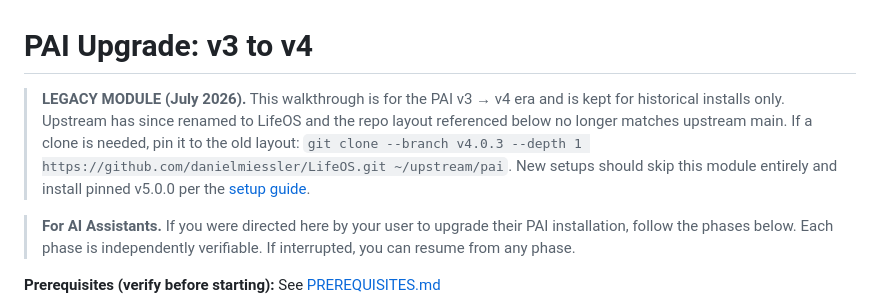
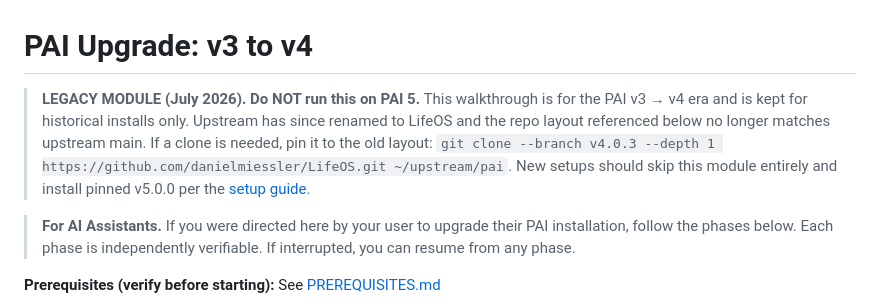
Before and after one commit to chriscantey/pai-companion, a Markdown page: upgrade/UPGRADE.md, the part around the change. Rendered like a GitHub page.

```diff
--- a/upgrade/UPGRADE.md
+++ b/upgrade/UPGRADE.md
@@ -1,6 +1,6 @@
 # PAI Upgrade: v3 to v4
 
-> **LEGACY MODULE (July 2026).** This walkthrough is for the PAI v3 → v4 era and is kept for historical installs only. Upstream has since renamed to LifeOS and the repo layout referenced below no longer matches upstream main. If a clone is needed, pin it to the old layout: `git clone --branch v4.0.3 --depth 1 https://github.com/danielmiessler/LifeOS.git ~/upstream/pai`. New setups should skip this module entirely and install pinned v5.0.0 per the [setup guide](https://chriscantey.com/posts/2026-05-12-setting-up-your-personal-ai-assistant-pai-5/).
+> **LEGACY MODULE (July 2026). Do NOT run this on PAI 5.** This walkthrough is for the PAI v3 → v4 era and is kept for historical installs only. Upstream has since renamed to LifeOS and the repo layout referenced below no longer matches upstream main. If a clone is needed, pin it to the old layout: `git clone --branch v4.0.3 --depth 1 https://github.com/danielmiessler/LifeOS.git ~/upstream/pai`. New setups should skip this module entirely and install pinned v5.0.0 per the [setup guide](https://chriscantey.com/posts/2026-05-12-setting-up-your-personal-ai-assistant-pai-5/).
 
 > **For AI Assistants.** If you were directed here by your user to upgrade their PAI installation, follow the phases below. Each phase is independently verifiable. If interrupted, you can resume from any phase.
 
```
Also changed, not shown: README.md (+2 -0 lines), voice/README.md (+2 -0 lines).
